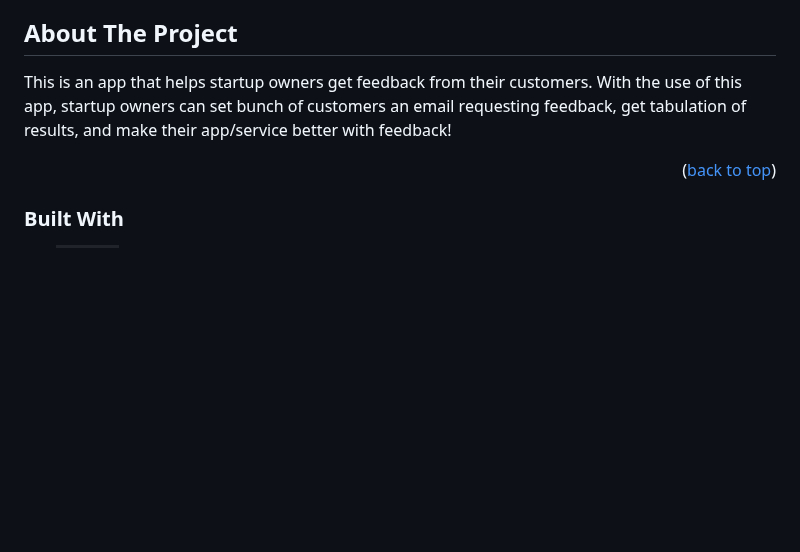
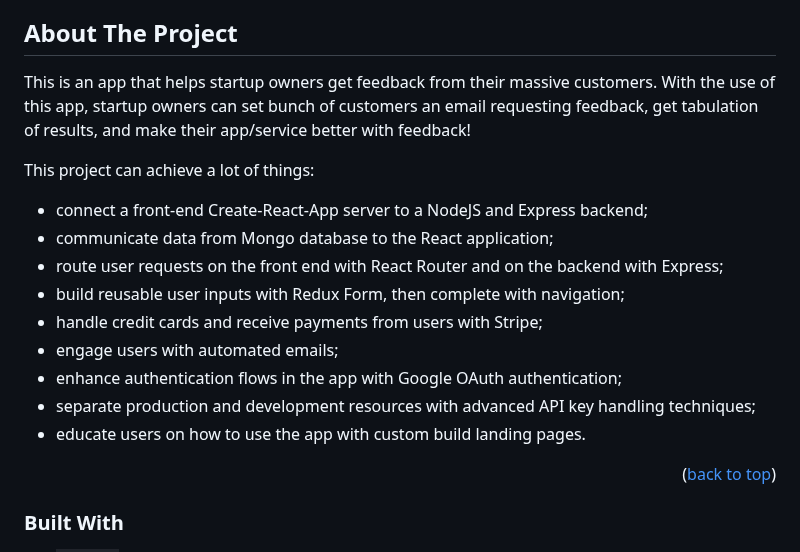
Before and after one commit to jhan125/emaily-app, a Markdown page: README.md, the part around the change. Rendered like a GitHub page; badges without logos; blank space fills up the shorter version.

Commit message:
update project description

```diff
--- a/README.md
+++ b/README.md
@@ -31,9 +31,21 @@
 <!-- ABOUT THE PROJECT -->
 ## About The Project
 
-This is an app that helps startup owners get feedback from their customers.
+This is an app that helps startup owners get feedback from their massive customers.
 With the use of this app, startup owners can set bunch of customers an email requesting feedback,
 get tabulation of results, and make their app/service better with feedback!
+
+
+This project can achieve a lot of things:
+- connect a front-end Create-React-App server to a NodeJS and Express backend;
+- communicate data from Mongo database to the React application;
+- route user requests on the front end with React Router and on the backend with Express;
+- build reusable user inputs with Redux Form, then complete with navigation;
+- handle credit cards and receive payments from users with Stripe;
+- engage users with automated emails;
+- enhance authentication flows in the app with Google OAuth authentication;
+- separate production and development resources with advanced API key handling techniques;
+- educate users on how to use the app with custom build landing pages.
 
 <p align="right">(<a href="#readme-top">back to top</a>)</p>
 
```
